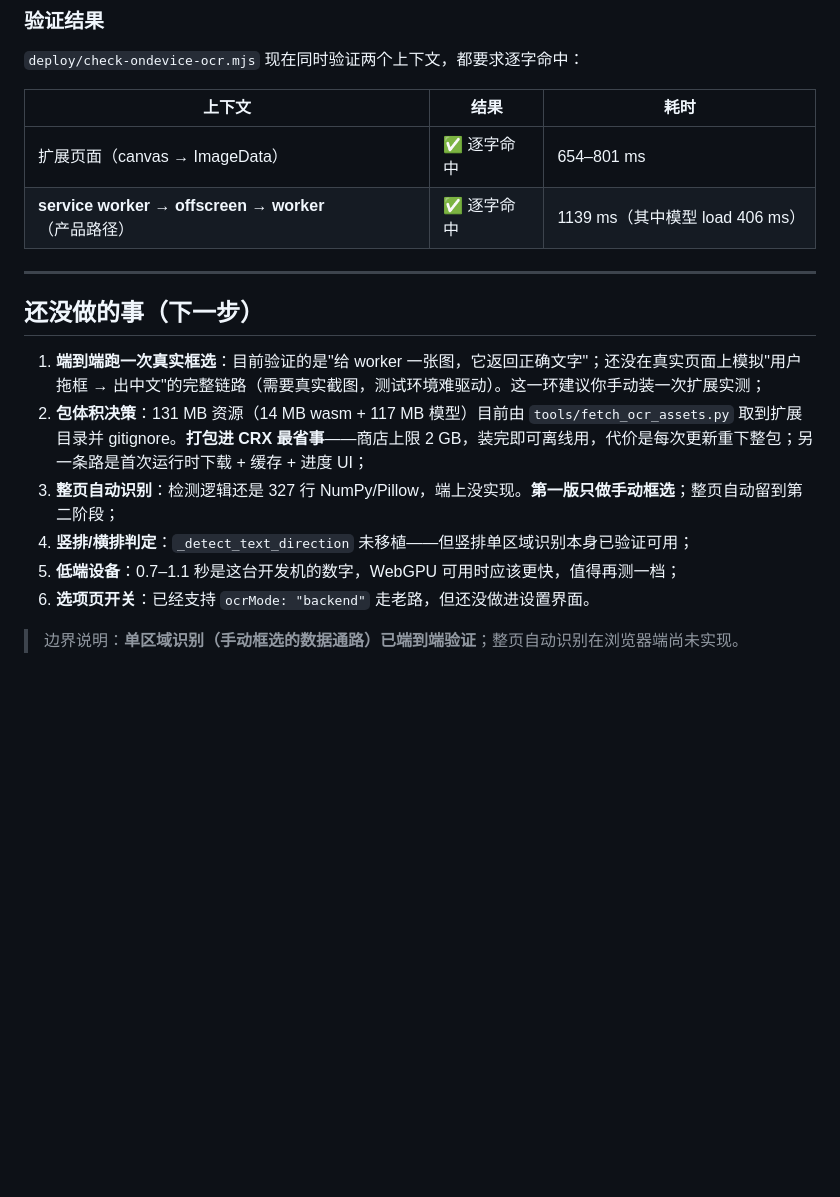
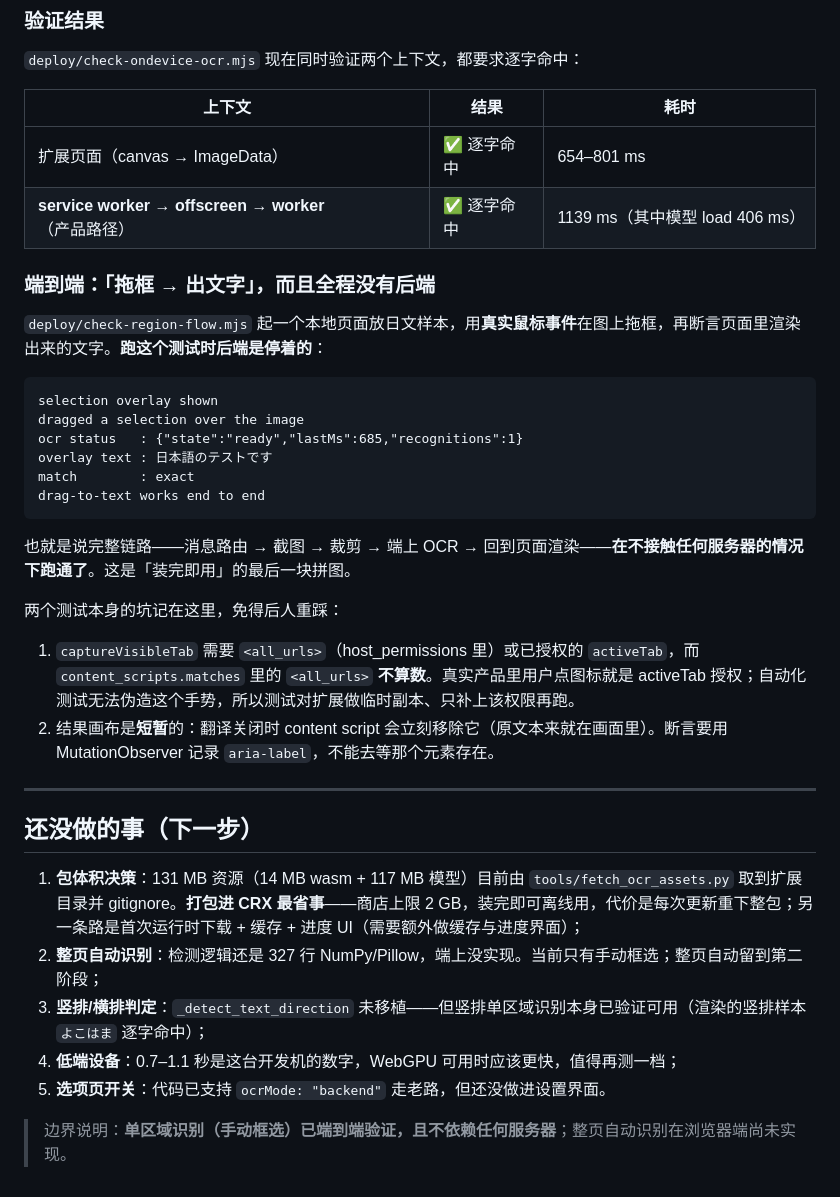
Before and after one commit to YaekaCutie/MasLingo, a Markdown page: docs/BROWSER_OCR_FEASIBILITY.md, the part around the change. Rendered like a GitHub page; blank space fills up the shorter version.

Commit message:
docs: 记录端到端结果与 activeTab 实测发现
- BROWSER_OCR_FEASIBILITY：补上「拖框 → 出文字、且后端停着」的端到端结果，
  以及两个测试本身的坑（captureVisibleTab 的权限来源、结果画布是短暂的）。
- CHROME_WEB_STORE_TODO P0-2：实测证明 content_scripts.matches 里的 <all_urls>
  并不能满足 captureVisibleTab 的权限要求，真正起作用的是用户点图标授予的
  activeTab。这反而让 P0-2（删掉静态内容脚本、一律按需注入）更安全——
  删了不影响截图，因为真实流程里永远有 activeTab。

````diff
--- a/docs/BROWSER_OCR_FEASIBILITY.md
+++ b/docs/BROWSER_OCR_FEASIBILITY.md
@@ -156,15 +156,35 @@ offscreen document 是**文档上下文**，两者都允许。所以它声明 `W
 | 扩展页面（canvas → ImageData） | ✅ 逐字命中 | 654–801 ms |
 | **service worker → offscreen → worker**（产品路径） | ✅ 逐字命中 | 1139 ms（其中模型 load 406 ms） |
 
+### 端到端：「拖框 → 出文字」，而且全程没有后端
+
+`deploy/check-region-flow.mjs` 起一个本地页面放日文样本，用**真实鼠标事件**在图上拖框，再断言页面里渲染出来的文字。**跑这个测试时后端是停着的**：
+
+```
+selection overlay shown
+dragged a selection over the image
+ocr status   : {"state":"ready","lastMs":685,"recognitions":1}
+overlay text : 日本語のテストです
+match        : exact
+drag-to-text works end to end
+```
+
+也就是说完整链路——消息路由 → 截图 → 裁剪 → 端上 OCR → 回到页面渲染——**在不接触任何服务器的情况下跑通了**。这是「装完即用」的最后一块拼图。
+
+两个测试本身的坑记在这里，免得后人重踩：
+
+1. `captureVisibleTab` 需要 `<all_urls>`（host_permissions 里）或已授权的 `activeTab`，而 `content_scripts.matches` 里的 `<all_urls>` **不算数**。真实产品里用户点图标就是 activeTab 授权；自动化测试无法伪造这个手势，所以测试对扩展做临时副本、只补上该权限再跑。
+2. 结果画布是**短暂**的：翻译关闭时 content script 会立刻移除它（原文本来就在画面里）。断言要用 MutationObserver 记录 `aria-label`，不能去等那个元素存在。
+
+
 ---
 
 ## 还没做的事（下一步）
 
-1. **端到端跑一次真实框选**：目前验证的是"给 worker 一张图，它返回正确文字"；还没在真实页面上模拟"用户拖框 → 出中文"的完整链路（需要真实截图，测试环境难驱动）。这一环建议你手动装一次扩展实测；
-2. **包体积决策**：131 MB 资源（14 MB wasm + 117 MB 模型）目前由 `tools/fetch_ocr_assets.py` 取到扩展目录并 gitignore。**打包进 CRX 最省事**——商店上限 2 GB，装完即可离线用，代价是每次更新重下整包；另一条路是首次运行时下载 + 缓存 + 进度 UI；
-3. **整页自动识别**：检测逻辑还是 327 行 NumPy/Pillow，端上没实现。**第一版只做手动框选**；整页自动留到第二阶段；
-4. **竖排/横排判定**：`_detect_text_direction` 未移植——但竖排单区域识别本身已验证可用；
-5. **低端设备**：0.7–1.1 秒是这台开发机的数字，WebGPU 可用时应该更快，值得再测一档；
-6. **选项页开关**：已经支持 `ocrMode: "backend"` 走老路，但还没做进设置界面。
+1. **包体积决策**：131 MB 资源（14 MB wasm + 117 MB 模型）目前由 `tools/fetch_ocr_assets.py` 取到扩展目录并 gitignore。**打包进 CRX 最省事**——商店上限 2 GB，装完即可离线用，代价是每次更新重下整包；另一条路是首次运行时下载 + 缓存 + 进度 UI（需要额外做缓存与进度界面）；
+2. **整页自动识别**：检测逻辑还是 327 行 NumPy/Pillow，端上没实现。当前只有手动框选；整页自动留到第二阶段；
+3. **竖排/横排判定**：`_detect_text_direction` 未移植——但竖排单区域识别本身已验证可用（渲染的竖排样本 `よこはま` 逐字命中）；
+4. **低端设备**：0.7–1.1 秒是这台开发机的数字，WebGPU 可用时应该更快，值得再测一档；
+5. **选项页开关**：代码已支持 `ocrMode: "backend"` 走老路，但还没做进设置界面。
 
-> 边界说明：**单区域识别（手动框选的数据通路）已端到端验证**；整页自动识别在浏览器端尚未实现。
+> 边界说明：**单区域识别（手动框选）已端到端验证，且不依赖任何服务器**；整页自动识别在浏览器端尚未实现。
````
Also changed, not shown: docs/CHROME_WEB_STORE_TODO.md (+16 -0 lines).
